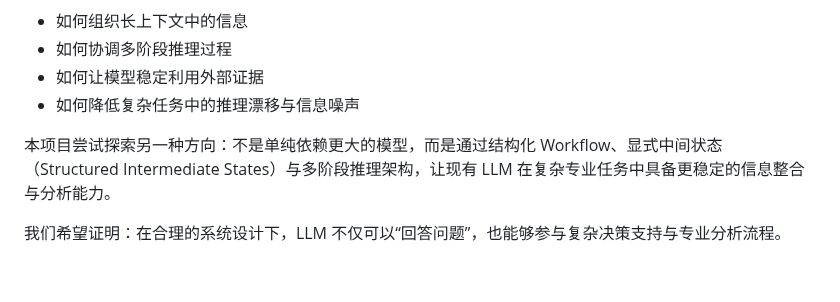
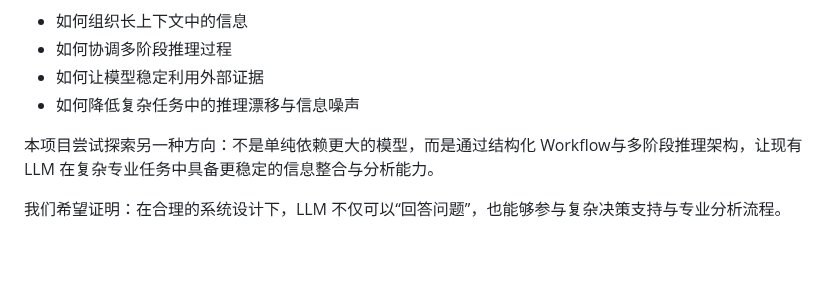
Before and after one commit to HJ-Vera/CGAP_for_Planning_Case_Transfer, a Markdown page: README.md, the part around the change. GitHub-like rendering.

```diff
--- a/README.md
+++ b/README.md
@@ -11,7 +11,7 @@
 - 如何让模型稳定利用外部证据
 - 如何降低复杂任务中的推理漂移与信息噪声
 
-本项目尝试探索另一种方向：不是单纯依赖更大的模型，而是通过结构化 Workflow、显式中间状态（Structured Intermediate States）与多阶段推理架构，让现有 LLM 在复杂专业任务中具备更稳定的信息整合与分析能力。
+本项目尝试探索另一种方向：不是单纯依赖更大的模型，而是通过结构化 Workflow与多阶段推理架构，让现有 LLM 在复杂专业任务中具备更稳定的信息整合与分析能力。
 
 我们希望证明：在合理的系统设计下，LLM 不仅可以“回答问题”，也能够参与复杂决策支持与专业分析流程。
 
```
